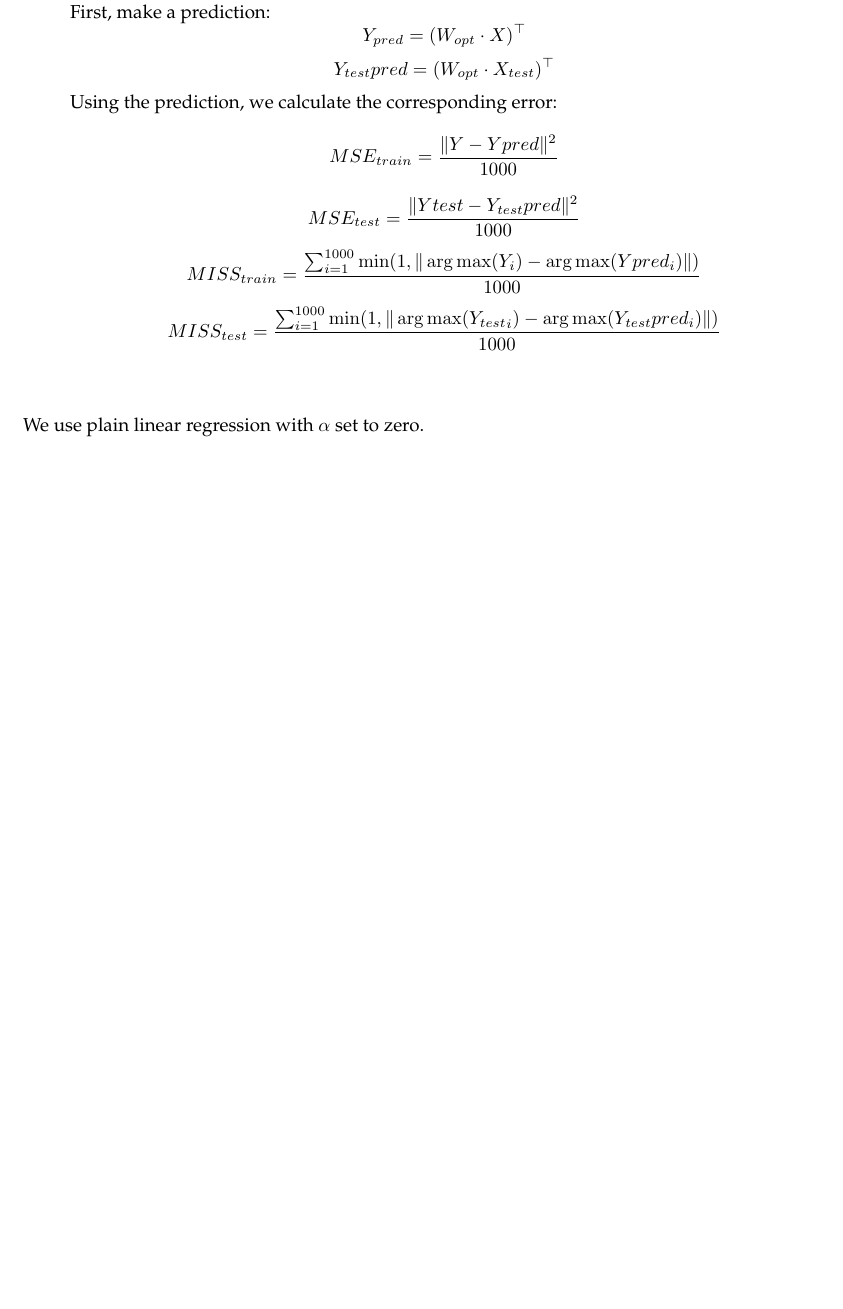
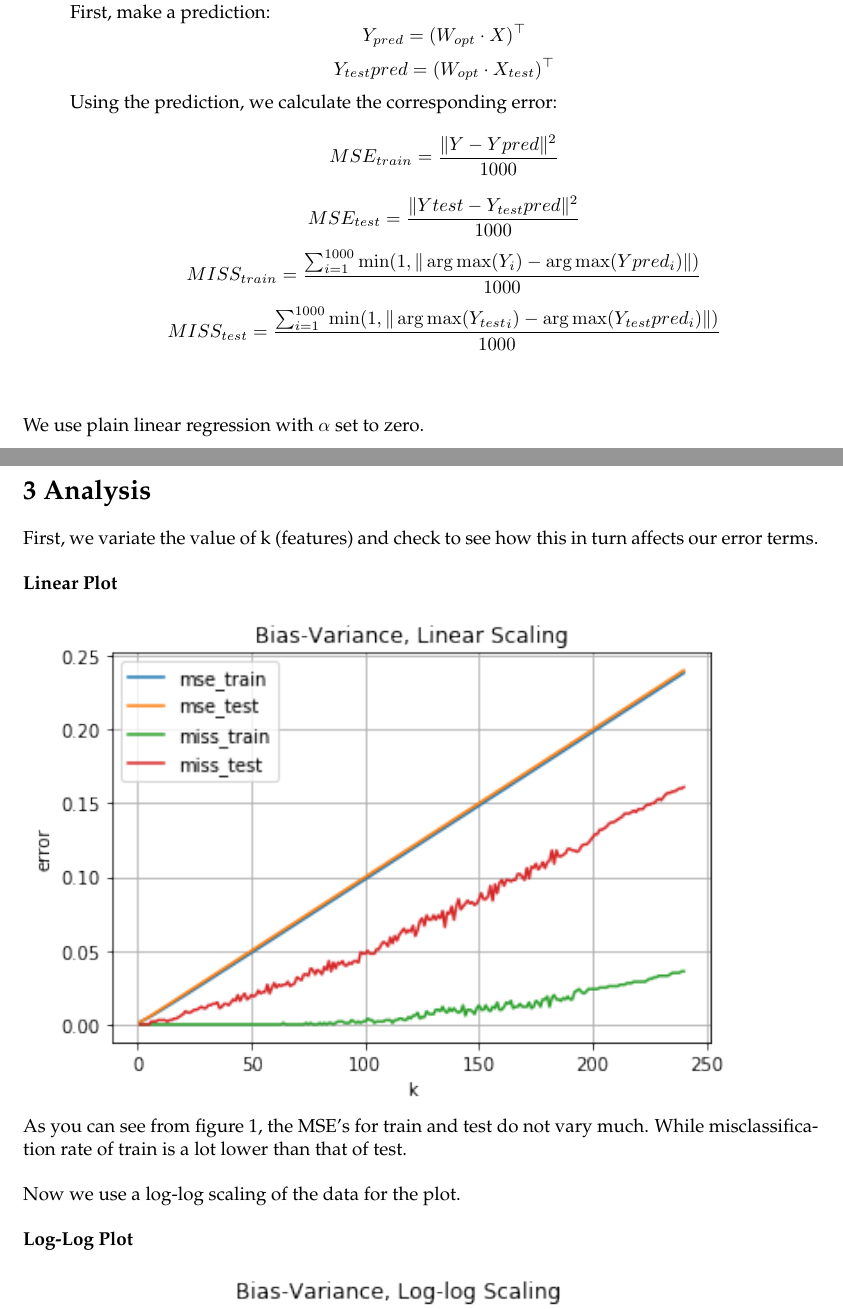
Before and after one commit to aadilk96/ML_2019, a LaTeX document (Project 2/reportTex/report.tex): part of page 2 of 2 before the commit and two parts of pages 2 and 3 of 3 after it, the two joined at a grey line, cut so that both start at the same text, the shorter picture padded with empty space. Compiled offline with pdfLaTeX.

Commit message:
++ initial analysis

```diff
--- a/Project 2/reportTex/report.tex
+++ b/Project 2/reportTex/report.tex
@@ -186,6 +186,19 @@ $$ MISS_{train} = \frac{\sum_{i = 1}^{1000} \min(1, \|\arg\max(Y_i) - \arg\max(Y
 $$ MISS_{test} = \frac{\sum_{i = 1}^{1000} \min(1, \|\arg\max({Y_{test}}_i) - \arg\max(Y_{test}pred_i)\|)}{1000} $$ \\
 \end{enumerate}
 
-We use plain linear regression with $\alpha$ set to zero.
+We use plain linear regression with $\alpha$ set to zero. \\ \\
+\newpage
+\textbf{{\Large 3 Analysis}} \\
+
+First, we variate the value of k (features) and check to see how this in turn affects our error terms. \\
+
+\textbf{Linear Plot} \\ \\
+\includegraphics[scale=.95]{./1.png} \\
+As you can see from figure 1, the MSE's for train and test do not vary much. While misclassification rate of train is a lot lower than that of test. \\
+
+Now we use a log-log scaling of the data for the plot. \\ \\
+\textbf{Log-Log Plot} \\ \\
+\includegraphics[scale=.95]{2.png}
+
 
 \end{document}
```
Also changed, not shown: Project 2/reportTex/1.png (added), Project 2/reportTex/2.png (added), Project 2/reportTex/report.pdf, 3 other files.
